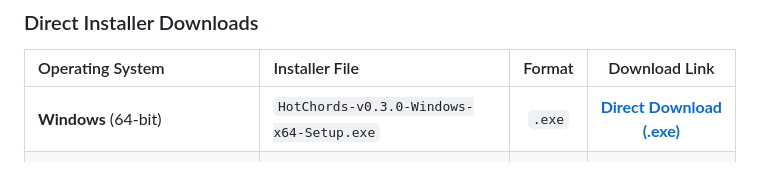
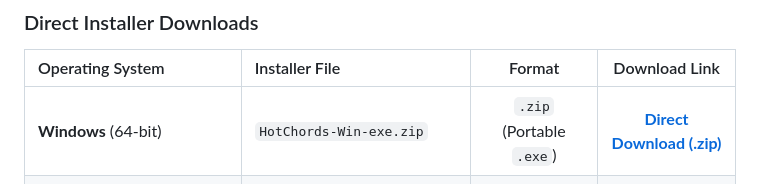
Before and after one commit to itshotfix/HotChords, a Markdown page: README.md, the part around the change. GitHub-like rendering.

Commit message:
README: Update Windows release asset download link to HotChords-Win-exe.zip

```diff
--- a/README.md
+++ b/README.md
@@ -17,7 +17,7 @@ HotChords is **free, open-source, and runs 100% locally on your computer**. No m
 
 | Operating System | Installer File | Format | Download Link |
 | :--- | :--- | :---: | :---: |
-| **Windows** (64-bit) | `HotChords-v0.3.0-Windows-x64-Setup.exe` | `.exe` | [**Direct Download (.exe)**](https://github.com/itshotfix/HotChords/releases/download/v0.3.0/HotChords-v0.3.0-Windows-x64-Setup.exe) |
+| **Windows** (64-bit) | `HotChords-Win-exe.zip` | `.zip` (Portable `.exe`) | [**Direct Download (.zip)**](https://github.com/itshotfix/HotChords/releases/download/v0.3.0/HotChords-Win-exe.zip) |
 | **macOS** (Apple Silicon — M1/M2/M3/M4) | `HotChords-v0.3.0-macOS-AppleSilicon.dmg` | `.dmg` | [**Direct Download (.dmg)**](https://github.com/itshotfix/HotChords/releases/download/v0.3.0/HotChords-v0.3.0-macOS-AppleSilicon.dmg) |
 | **macOS** (Intel x86_64) | `HotChords-v0.3.0-macOS-Intel.dmg` | `.dmg` | [**Direct Download (.dmg)**](https://github.com/itshotfix/HotChords/releases/download/v0.3.0/HotChords-v0.3.0-macOS-Intel.dmg) |
 
```
